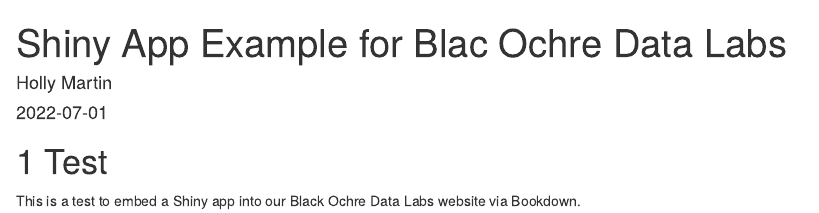
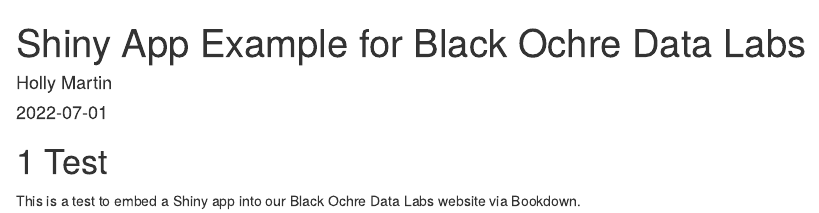
Before and after one commit to black-ochre-data-labs/bookdown-shiny, an R Markdown document (index.Rmd): the page in a window 1100 px wide, from its top. Rendered offline with R 4.5, knitr and Pandoc, with nearby package versions; drawn as R Markdown's standard HTML page in place of the format the file asks for.

Commit message:
Fix typo in index.Rmd

```diff
--- a/index.Rmd
+++ b/index.Rmd
@@ -1,5 +1,5 @@
 ---
-title: "Shiny App Example for Blac Ochre Data Labs"
+title: "Shiny App Example for Black Ochre Data Labs"
 author: "Holly Martin"
 date: "`r Sys.Date()`"
 site: bookdown::bookdown_site
```
